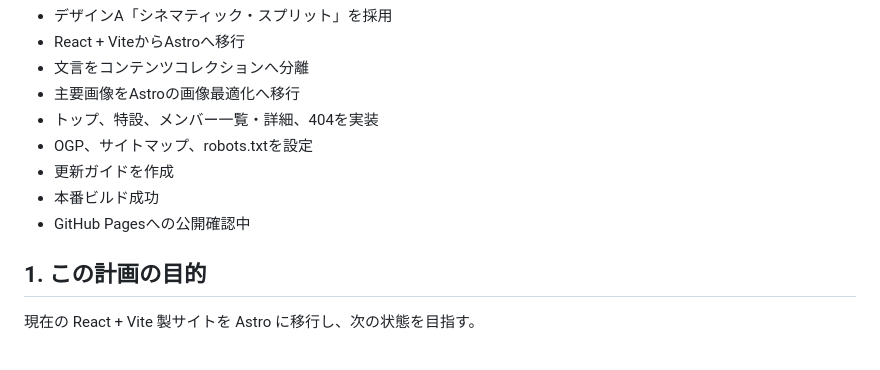
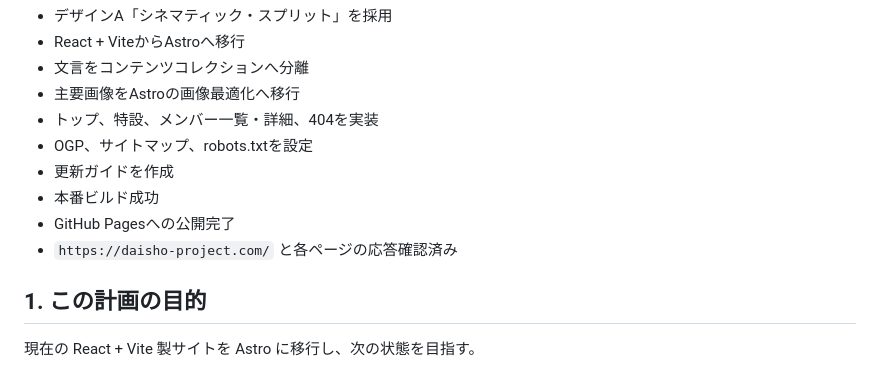
Before and after one commit to EightAID/eightaid.github.io, a Markdown page: ASTRO_IMPLEMENTATION_PLAN.md, the part around the change. Rendered like a GitHub page.

Commit message:
Record Astro deployment completion

```diff
--- a/ASTRO_IMPLEMENTATION_PLAN.md
+++ b/ASTRO_IMPLEMENTATION_PLAN.md
@@ -12,7 +12,8 @@
 - OGP、サイトマップ、robots.txtを設定
 - 更新ガイドを作成
 - 本番ビルド成功
-- GitHub Pagesへの公開確認中
+- GitHub Pagesへの公開完了
+- `https://daisho-project.com/` と各ページの応答確認済み
 
 ## 1. この計画の目的
 
```
